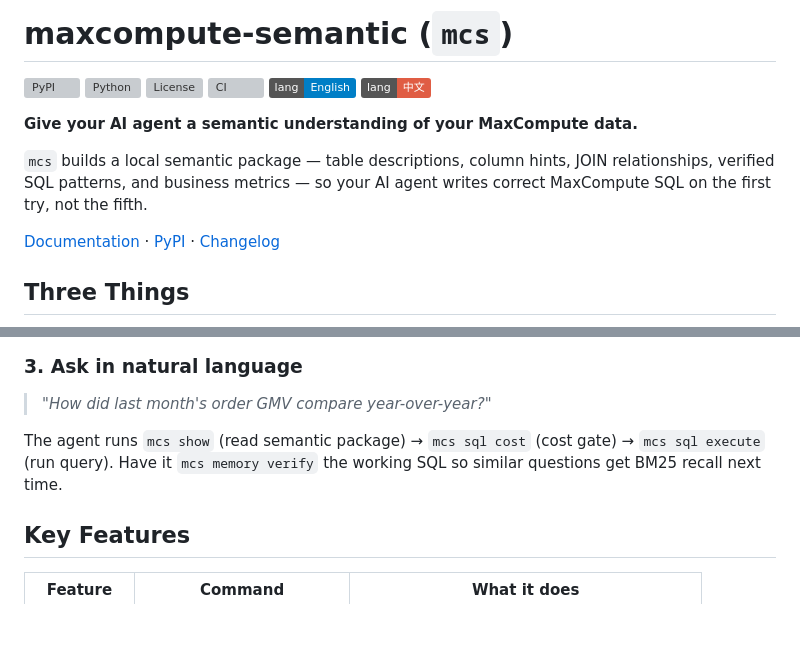
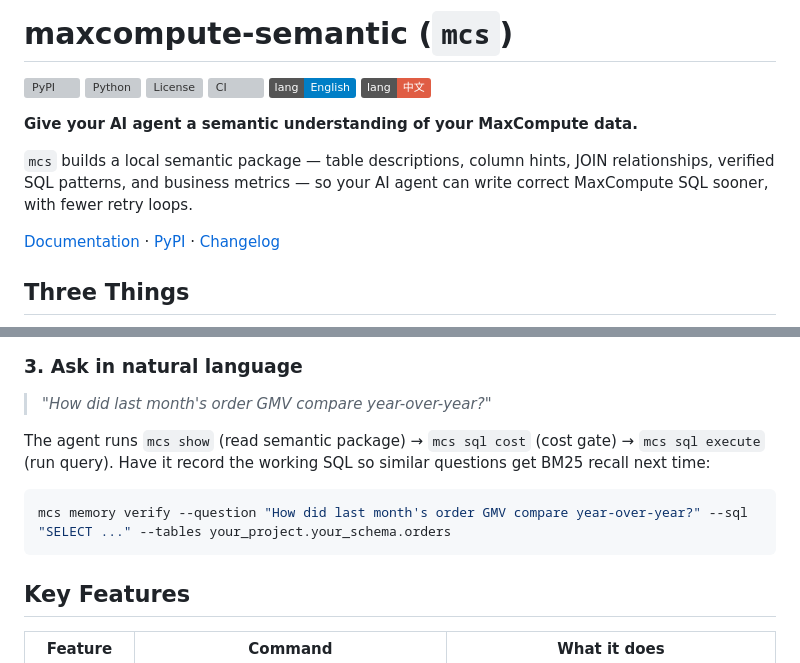
Before and after one commit to aliyun/maxcompute-semantic, a Markdown page: README.md, 2 parts joined by grey strips. GitHub-like rendering; badges without logos; blank space fills up the shorter version; grey boxes are pictures that could not be loaded.

````diff
--- a/README.md
+++ b/README.md
@@ -11,7 +11,7 @@
 
 `mcs` builds a local semantic package — table descriptions, column hints, JOIN
 relationships, verified SQL patterns, and business metrics — so your AI agent
-writes correct MaxCompute SQL on the first try, not the fifth.
+can write correct MaxCompute SQL sooner, with fewer retry loops.
 
 [Documentation](https://aliyun.github.io/maxcompute-semantic/) · [PyPI](https://pypi.org/project/maxcompute-semantic/) · [Changelog](CHANGELOG.md)
 
@@ -63,7 +69,11 @@ The agent will:
 
 > *"How did last month's order GMV compare year-over-year?"*
 
-The agent runs `mcs show` (read semantic package) → `mcs sql cost` (cost gate) → `mcs sql execute` (run query). Have it `mcs memory verify` the working SQL so similar questions get BM25 recall next time.
+The agent runs `mcs show` (read semantic package) → `mcs sql cost` (cost gate) → `mcs sql execute` (run query). Have it record the working SQL so similar questions get BM25 recall next time:
+
+```bash
+mcs memory verify --question "How did last month's order GMV compare year-over-year?" --sql "SELECT ..." --tables your_project.your_schema.orders
+```
 
 ## Key Features
 
````
Also changed, not shown: other parts of README.md (+19 -10 lines), README.zh-cn.md (+23 -12 lines).
